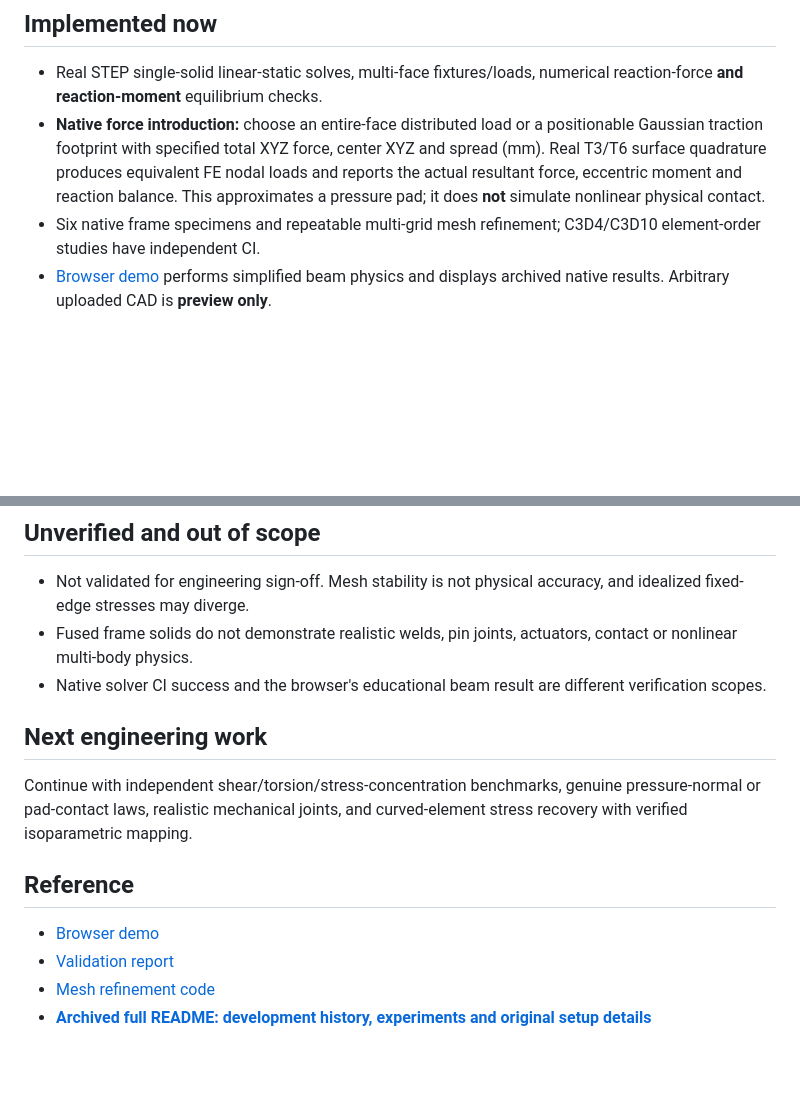
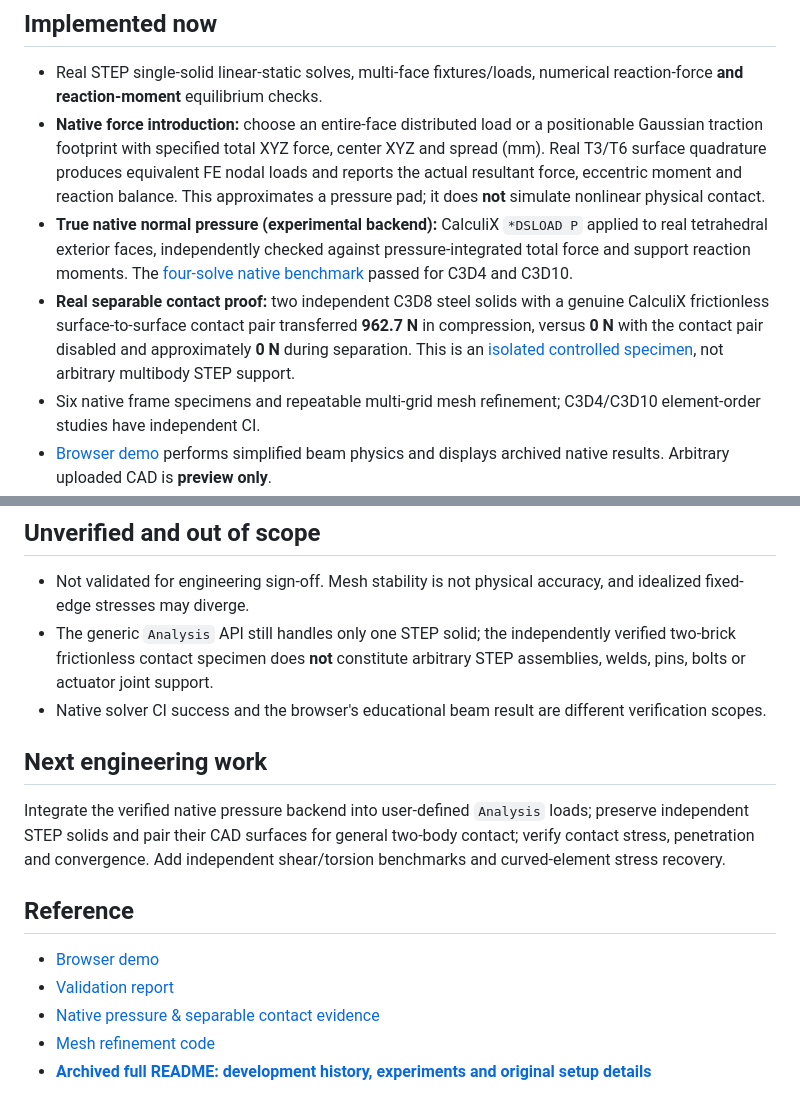
Before and after one commit to danieloculus0-bot/EZ-FEA, a Markdown page: README.md, 2 parts joined by grey strips. GitHub-like rendering; blank space fills up the shorter version.

Commit message:
Distinguish verified native pressure and two-body contact proof from unsupported generic STEP assembly solving

```diff
--- a/README.md
+++ b/README.md
@@ -15,6 +15,8 @@ Experimental structural analysis using a genuine Gmsh tetrahedral mesher and Cal
 
 - Real STEP single-solid linear-static solves, multi-face fixtures/loads, numerical reaction-force **and reaction-moment** equilibrium checks.
 - **Native force introduction:** choose an entire-face distributed load or a positionable Gaussian traction footprint with specified total XYZ force, center XYZ and spread (mm). Real T3/T6 surface quadrature produces equivalent FE nodal loads and reports the actual resultant force, eccentric moment and reaction balance. This approximates a pressure pad; it does **not** simulate nonlinear physical contact.
+- **True native normal pressure (experimental backend):** CalculiX `*DSLOAD P` applied to real tetrahedral exterior faces, independently checked against pressure-integrated total force and support reaction moments. The [four-solve native benchmark](https://github.com/danieloculus0-bot/EZ-FEA/actions/runs/39508482477) passed for C3D4 and C3D10.
+- **Real separable contact proof:** two independent C3D8 steel solids with a genuine CalculiX frictionless surface-to-surface contact pair transferred **962.7 N** in compression, versus **0 N** with the contact pair disabled and approximately **0 N** during separation. This is an [isolated controlled specimen](docs/PRESSURE_CONTACT.md), not arbitrary multibody STEP support.
 - Six native frame specimens and repeatable multi-grid mesh refinement; C3D4/C3D10 element-order studies have independent CI.
 - [Browser demo](https://danieloculus0-bot.github.io/EZ-FEA/) performs simplified beam physics and displays archived native results. Arbitrary uploaded CAD is **preview only**.
 
@@ -34,16 +36,17 @@ These measurements support a limited experimental solver regression baseline, **
 ## Unverified and out of scope
 
 - Not validated for engineering sign-off. Mesh stability is not physical accuracy, and idealized fixed-edge stresses may diverge.
-- Fused frame solids do not demonstrate realistic welds, pin joints, actuators, contact or nonlinear multi-body physics.
+- The generic `Analysis` API still handles only one STEP solid; the independently verified two-brick frictionless contact specimen does **not** constitute arbitrary STEP assemblies, welds, pins, bolts or actuator joint support.
 - Native solver CI success and the browser's educational beam result are different verification scopes.
 
 ## Next engineering work
 
-Continue with independent shear/torsion/stress-concentration benchmarks, genuine pressure-normal or pad-contact laws, realistic mechanical joints, and curved-element stress recovery with verified isoparametric mapping.
+Integrate the verified native pressure backend into user-defined `Analysis` loads; preserve independent STEP solids and pair their CAD surfaces for general two-body contact; verify contact stress, penetration and convergence. Add independent shear/torsion benchmarks and curved-element stress recovery.
 
 ## Reference
 
 - [Browser demo](https://danieloculus0-bot.github.io/EZ-FEA/)
 - [Validation report](docs/VALIDATION.md)
+- [Native pressure & separable contact evidence](docs/PRESSURE_CONTACT.md)
 - [Mesh refinement code](ezfea/convergence.py)
 - [**Archived full README: development history, experiments and original setup details**](docs/archive/README_2026-10-20_before_refresh.md)
```
